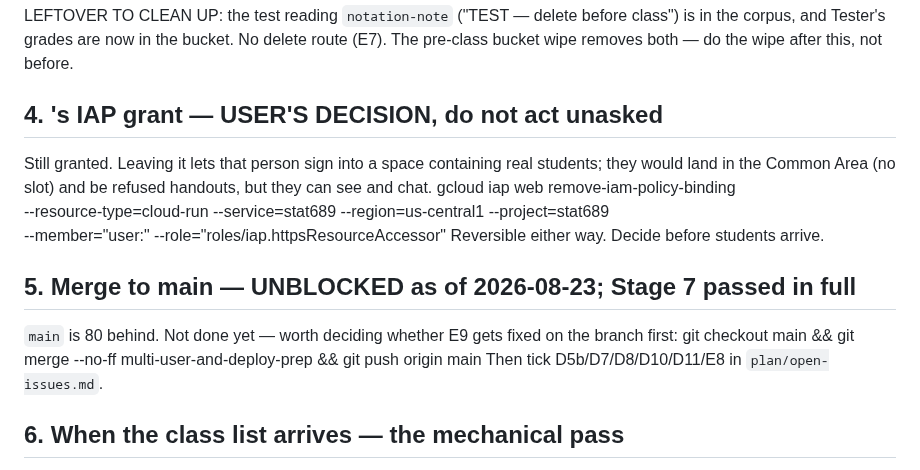
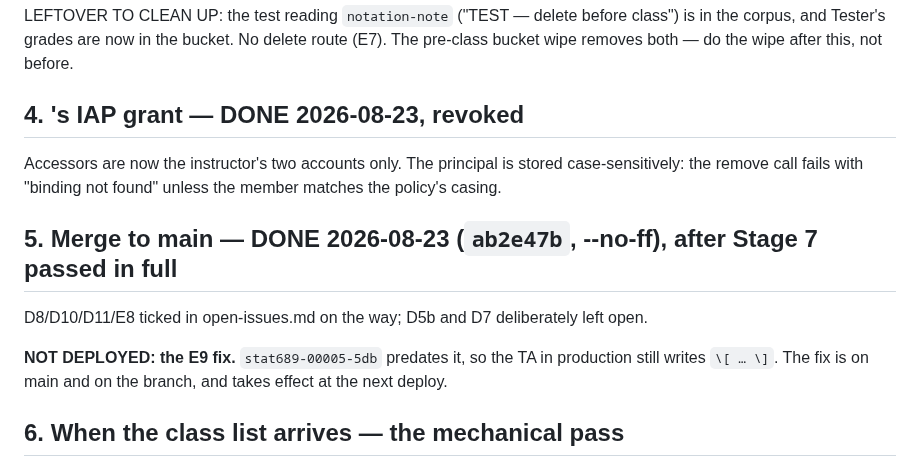
Before and after one commit to jadexq/STAT689-website, a Markdown page: plan/go-live-brief.md, the part around the change. Rendered like a GitHub page.

```diff
--- a/plan/go-live-brief.md
+++ b/plan/go-live-brief.md
@@ -100,18 +100,15 @@ LEFTOVER TO CLEAN UP: the test reading `notation-note` ("TEST — delete before
 corpus, and Tester's grades are now in the bucket. No delete route (E7). The pre-class bucket
 wipe removes both — do the wipe after this, not before.
 
-## 4. <test-2>'s IAP grant — USER'S DECISION, do not act unasked
-Still granted. Leaving it lets that person sign into a space containing real students; they
-would land in the Common Area (no slot) and be refused handouts, but they can see and chat.
-    gcloud iap web remove-iam-policy-binding \
-      --resource-type=cloud-run --service=stat689 --region=us-central1 --project=stat689 \
-      --member="user:<test-2>" --role="roles/iap.httpsResourceAccessor"
-Reversible either way. Decide before students arrive.
+## 4. <test-2>'s IAP grant — DONE 2026-08-23, revoked
+Accessors are now the instructor's two accounts only. The principal is stored case-sensitively:
+the remove call fails with "binding not found" unless the member matches the policy's casing.
 
-## 5. Merge to main — UNBLOCKED as of 2026-08-23; Stage 7 passed in full
-`main` is 80 behind. Not done yet — worth deciding whether E9 gets fixed on the branch first:
-    git checkout main && git merge --no-ff multi-user-and-deploy-prep && git push origin main
-Then tick D5b/D7/D8/D10/D11/E8 in `plan/open-issues.md`.
+## 5. Merge to main — DONE 2026-08-23 (`ab2e47b`, --no-ff), after Stage 7 passed in full
+D8/D10/D11/E8 ticked in open-issues.md on the way; D5b and D7 deliberately left open.
+
+**NOT DEPLOYED: the E9 fix.** `stat689-00005-5db` predates it, so the TA in production still
+writes `\[ … \]`. The fix is on main and on the branch, and takes effect at the next deploy.
 
 ## 6. When the class list arrives — the mechanical pass
 Runbook lives in [`go-live.md`](./go-live.md) ("Per student — do BOTH"). Not repeated here.
```
Also changed, not shown: plan/go-live.md (+11 -5 lines).
